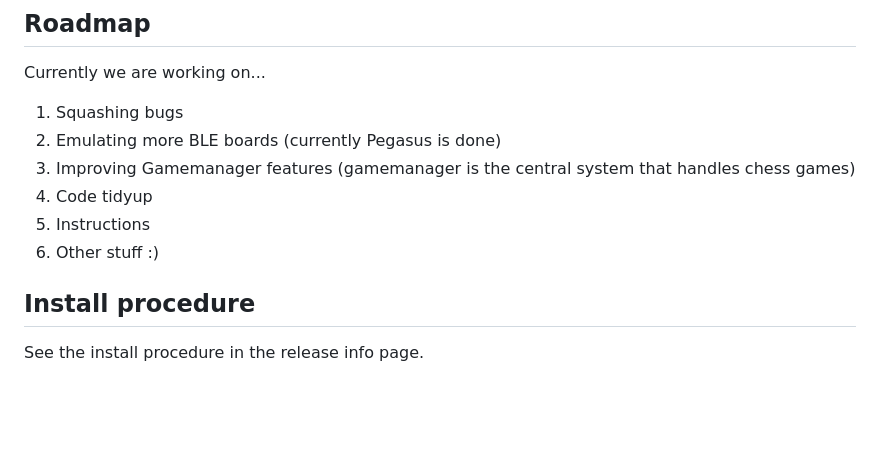
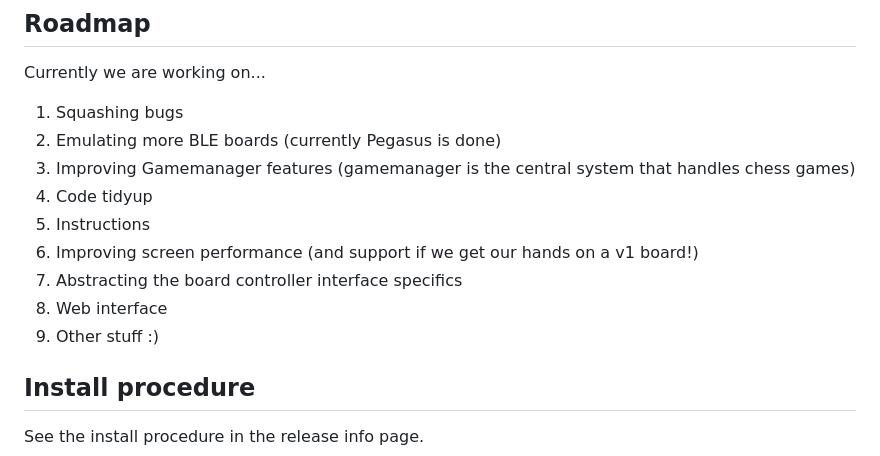
Before and after one commit to DGTCentaurMods/DGTCentaurMods, a Markdown page: README.md, the part around the change. GitHub-like rendering; blank space fills up the shorter version.

Commit message:
update roadmap

```diff
--- a/README.md
+++ b/README.md
@@ -49,7 +49,10 @@ Currently we are working on...
 3. Improving Gamemanager features (gamemanager is the central system that handles chess games)
 4. Code tidyup
 5. Instructions
-6. Other stuff :)
+6. Improving screen performance (and support if we get our hands on a v1 board!)
+7. Abstracting the board controller interface specifics
+8. Web interface
+9. Other stuff :)
 
 ## Install procedure
 See the install procedure in the release info page.
```
